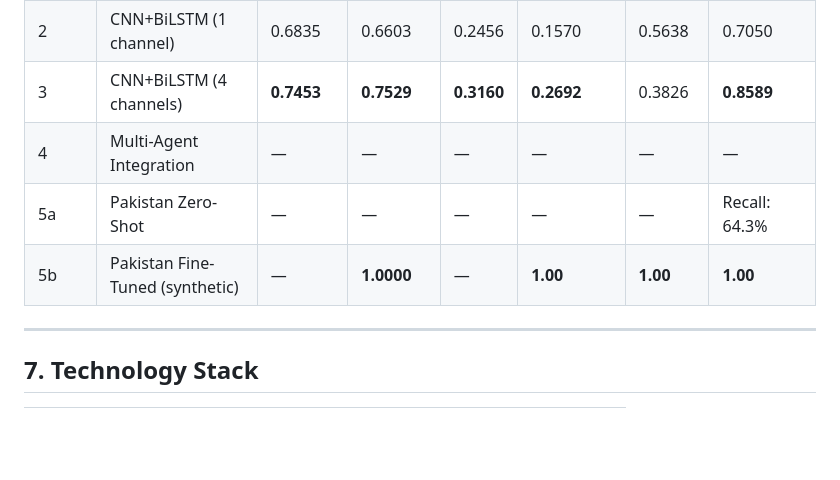
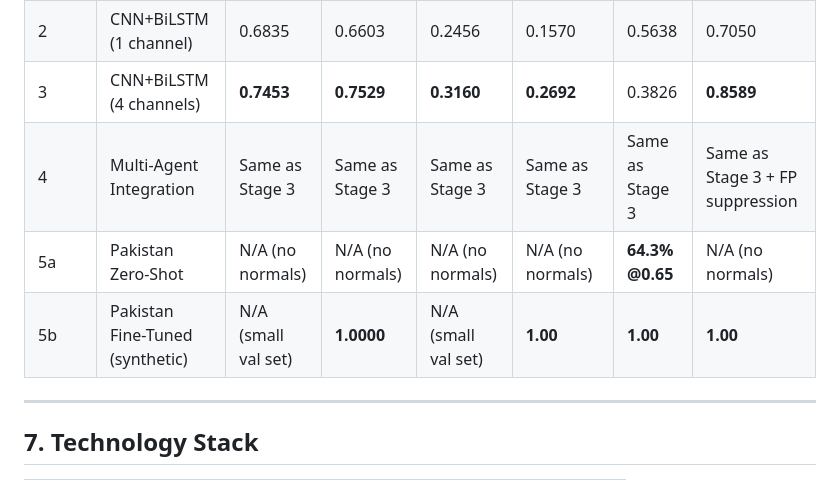
Before and after one commit to Hashwar-11/Hackathon-AliCloud, a Markdown page: PROJECT_SUMMARY.md, the part around the change. Drawn GitHub-style; blank space fills up the shorter version.

```diff
--- a/PROJECT_SUMMARY.md
+++ b/PROJECT_SUMMARY.md
@@ -231,9 +231,9 @@ This is the **core contribution** — the 4-channel stack is a real, measurable
 | 1 | XGBoost (20 features) | 0.6824 | 0.6779 | 0.2699 | 0.2036 | 0.4004 | 0.8153 |
 | 2 | CNN+BiLSTM (1 channel) | 0.6835 | 0.6603 | 0.2456 | 0.1570 | 0.5638 | 0.7050 |
 | 3 | CNN+BiLSTM (4 channels) | **0.7453** | **0.7529** | **0.3160** | **0.2692** | 0.3826 | **0.8589** |
-| 4 | Multi-Agent Integration | — | — | — | — | — | — |
-| 5a | Pakistan Zero-Shot | — | — | — | — | — | Recall: 64.3% |
-| 5b | Pakistan Fine-Tuned (synthetic) | — | **1.0000** | — | **1.00** | **1.00** | **1.00** |
+| 4 | Multi-Agent Integration | Same as Stage 3 | Same as Stage 3 | Same as Stage 3 | Same as Stage 3 | Same as Stage 3 | Same as Stage 3 + FP suppression |
+| 5a | Pakistan Zero-Shot | N/A (no normals) | N/A (no normals) | N/A (no normals) | N/A (no normals) | **64.3% @0.65** | N/A (no normals) |
+| 5b | Pakistan Fine-Tuned (synthetic) | N/A (small val set) | **1.0000** | N/A (small val set) | **1.00** | **1.00** | **1.00** |
 
 ---
 
```
Also changed, not shown: README.md (+3 -3 lines).
